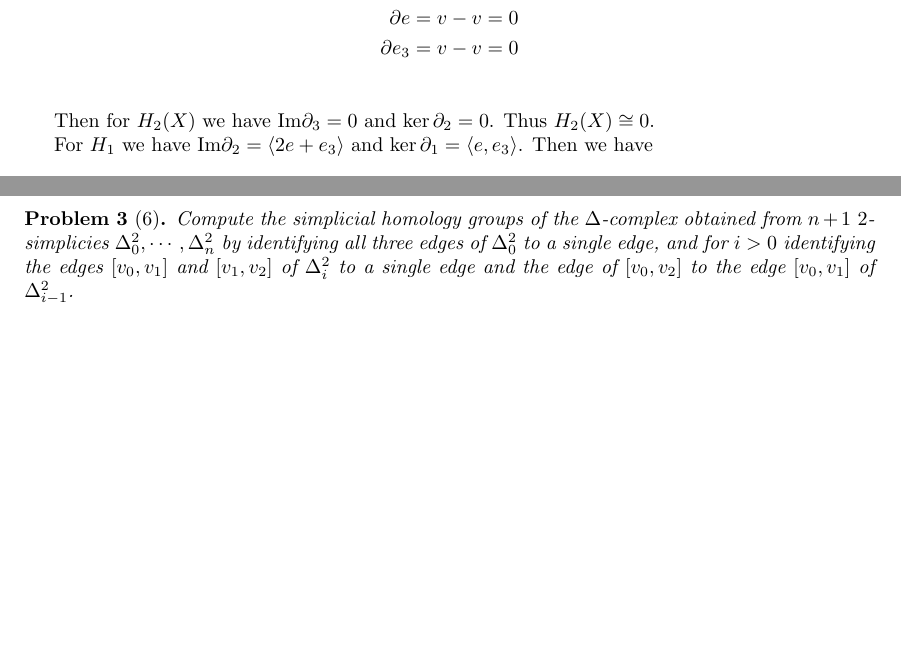
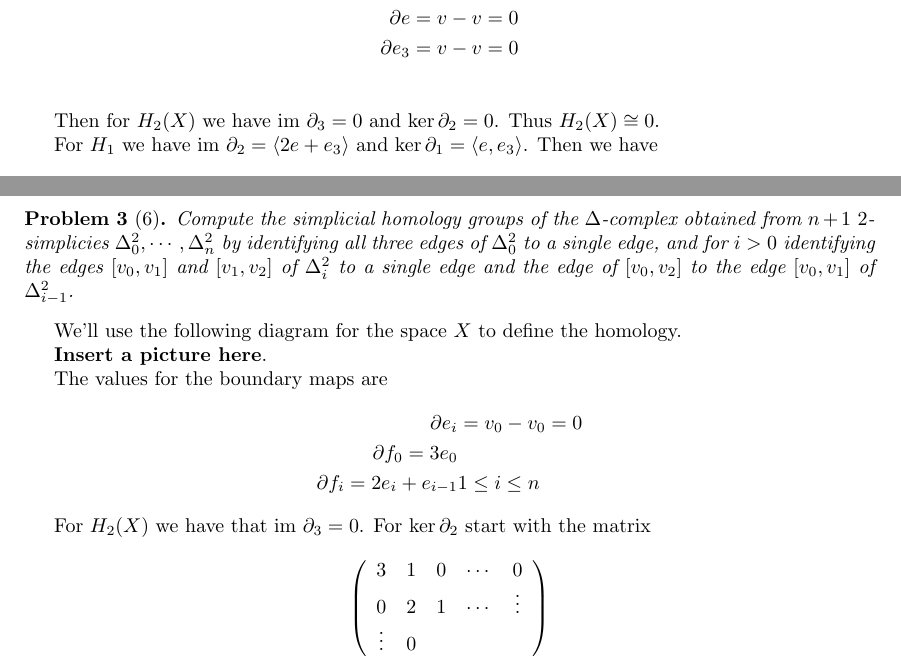
Before and after one commit to albenzo/MATH-7512, a LaTeX problem sheet (hw1/hw1.tex): two parts of pages 1 and 2 of 2, joined at a grey line, cut so that both start at the same text, the shorter picture padded with empty space. Compiled offline with pdfLaTeX.

Commit message:
Partial completion of hw1

```diff
--- a/hw1/hw1.tex
+++ b/hw1/hw1.tex
@@ -12,6 +12,7 @@
 \newcommand{\sk}{\vskip 10mm}
 \newcommand{\bb}[1]{\mathbb{#1}}
 \newcommand{\ra}{\rightarrow}
+\newcommand{\ima}{\mathrm{im}\ }
 
 \theoremstyle{plain}
 \newtheorem{problem}{Problem}
@@ -42,10 +43,10 @@ and $v$ respectively. Then:
   \partial e_3 &= v-v = 0\\
 \end{align*}
 
-Then for $H_2(X)$ we have $\mathrm{Im}\partial_3=0$ and $\ker \partial_2 = 0$.
+Then for $H_2(X)$ we have $\ima \partial_3=0$ and $\ker \partial_2 = 0$.
 Thus $H_2(X)\cong 0$.
 
-For $H_1$ we have $\mathrm{Im}\partial_2=\langle 2e+e_3\rangle$ and $\ker\partial_1=\langle e,e_3\rangle$.
+For $H_1$ we have $\ima \partial_2=\langle 2e+e_3\rangle$ and $\ker\partial_1=\langle e,e_3\rangle$.
 Then we have
 \[ H_1(X)\cong\langle e,e_3\rangle/\langle 2e+e_3\rangle\cong\langle e,e_3|2e=-e_3\rangle\cong\langle e\rangle\cong \bb{Z}\]
 
@@ -115,6 +116,28 @@ Therefore the homology for $X$ is
   the edge of $[v_0,v_2]$ to the edge $[v_0,v_1]$ of $\Delta^2_{i-1}$.
 \end{problem}
 
+We'll use the following diagram for the space $X$ to define the homology.
+
+\textbf{Insert a picture here}.
+
+The values for the boundary maps are
+\begin{align*}
+  \partial e_i &= v_0-v_0=0\\
+  \partial f_0 = 3e_0\\
+  \partial f_i = 2e_i+e_{i-1} & 1\leq i\leq n
+\end{align*}
+
+For $H_2(X)$ we have that $\ima \partial_3=0$. For $\ker \partial_2$ start with the matrix
+\[
+  \left(
+  \begin{array}{ccccc}
+    3&1&0&\cdots&0\\
+    0&2&1&\cdots&\vdots\\
+    \vdots&0&
+  \end{array}
+  \right)
+\]
+
 \sk
 
 %%%%%%%%%%%%%%%%%%%%%%%%%%%%%%%%%%%%%%%%%%%%%%%%%%%%%%%%%%%%%%%%%%%%%%%%%%%%%
```
Also changed, not shown: hw1/hw1.pdf, hw1/hw1.tex (4 more changed lines).
